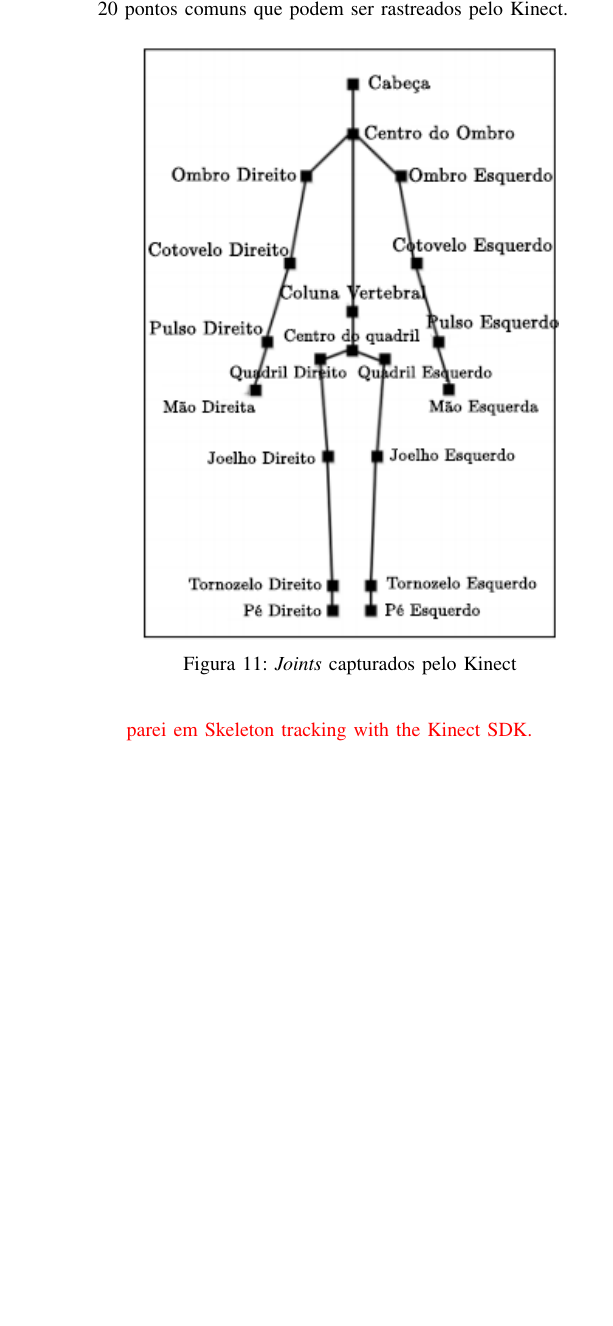
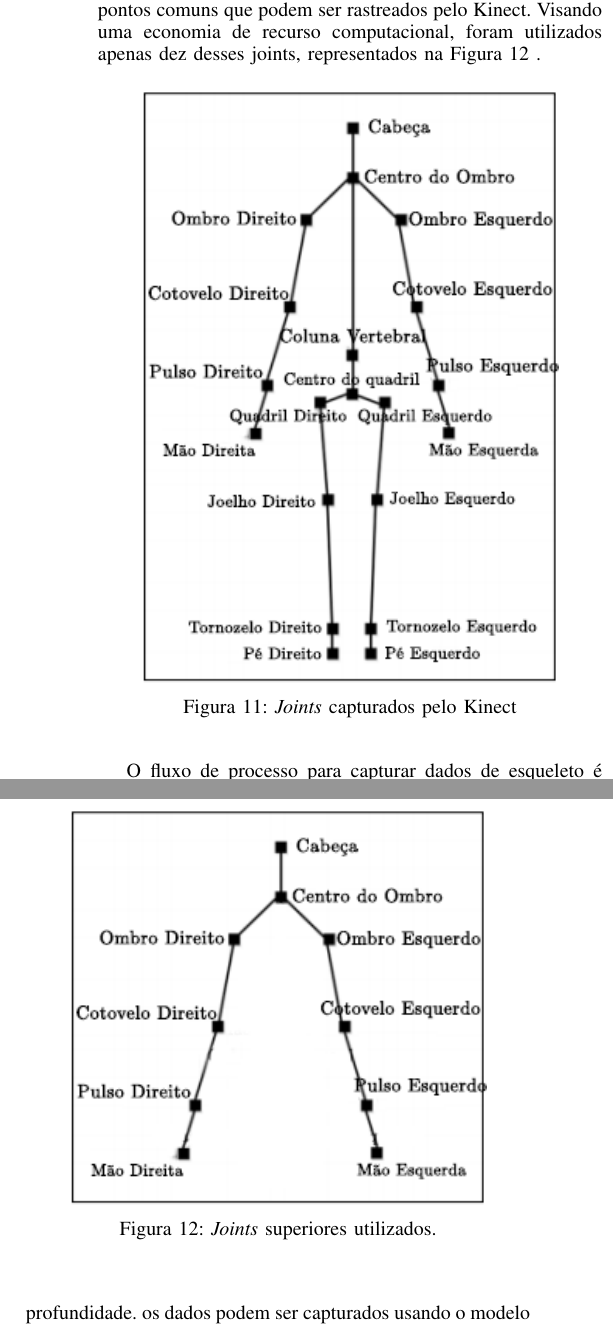
Before and after one commit to juniorug/ArtigoECDU, a LaTeX paper (main.tex, which reads sections/solucao-desenvolvida.tex): part of one column of page 14 of 16 before the commit and two parts of the columns of page 14 of 17 after it, the two joined at a grey line, cut so that both start at the same text, the shorter picture padded with empty space. Compiled offline with pdfLaTeX.

Commit message:
finalizando skeletalTracking

```diff
--- a/sections/solucao-desenvolvida.tex
+++ b/sections/solucao-desenvolvida.tex
@@ -176,7 +176,7 @@ Para superar tais problemas e rastrear diferentes articulações independentemen
 
 As posições dos \textit{joints} são medidas por três coordenadas ($X, Y$ e $Z$), onde $X$ e $Y$ definem a posição do \textit{joint} e $Z$ representa a distância ao sensor. Para obter as coordenadas adequadas, o sensor calcula as três visualizações da mesma imagem: vista frontal, vista esquerda e vista superior, pelo qual o sensor define a proposta do corpo 3D. nesta classe, o fluxo de processamento  utiliza os dados de profundidade e combina com os dados da floresta de decisão e gera os segmentos do corpo. Uma vez que todas as partes são identificadas com base nos dados rotulados, o sensor identifica as articulações do corpo. O sensor calcula a vista 3D a partir da parte superior, frente e esquerda das juntas propostas. Então, o sensor começa a rastrear o esqueleto humano e o movimento do corpo com base nos pontos comuns propostos e na visão 3D.
 
-O SDK do \textit{Kinect} fornece um conjunto de API's que facilitam a manipulação de \textit{joints}. Cada \textit{joint} é identificado pelo seu nome (cabeça, ombros, cotovelos, pulsos, braços, coluna, quadris, joelhos, tornozelos, etc.) e o estado do rastreamento, determinado por \textit{Tracked, Not Tracked,} ou \textit{Inferred}. a imagem \ref{fig:human_joints} representa o esqueleto humano completo de frente, com os 20 pontos comuns que podem ser rastreados pelo Kinect.
+O SDK do \textit{Kinect} fornece um conjunto de API's que facilitam a manipulação de \textit{joints}. Cada \textit{joint} é identificado pelo seu nome (cabeça, ombros, cotovelos, pulsos, braços, coluna, quadris, joelhos, tornozelos, etc.) e o estado do rastreamento, determinado por \textit{Tracked, Not Tracked,} ou \textit{Inferred}. a Figura \ref{fig:human_joints} representa o esqueleto humano completo de frente, com os 20 pontos comuns que podem ser rastreados pelo Kinect. Visando uma economia de recurso computacional, foram utilizados apenas dez desses joints, representados na Figura  \ref{fig:human_joints2} .
 
 
 \begin{figure}[ht]
@@ -186,6 +186,25 @@ O SDK do \textit{Kinect} fornece um conjunto de API's que facilitam a manipulaç
 \label{fig:human_joints}
 \end{figure}
 
+\begin{figure}[ht]
+\centering
+\includegraphics[width=0.4\textwidth]{images/human_joints_2.png}
+\caption{\textit{Joints} superiores utilizados.}
+\label{fig:human_joints2}
+\end{figure}
 
-\textcolor{red}{parei em Skeleton tracking with the Kinect SDK. %vamos adicionar os joints que sao utilizados (seated mode); "Start tracking skeleton joints", "Get Kinect running and instantiate skeleton
-%tracking", "Enabling and disabling the skeleton stream", "Processing the skeleton frames"
+O fluxo de processo para capturar dados de esqueleto é o mesmo que o usado para os fluxos de dados de cor e profundidade. os dados podem ser capturados usando o modelo de evento ou o modelo de \textit{polling}. O modelo utilizado na solução é o modelo de evento.  O objeto \textit{KinectSensor} tem um evento chamado \textit{SkeletonFrameReady}, que dispara cada vez que novos dados de esqueleto se tornam disponíveis no sensor. Cada quadro de \textit{SkeletonStream} produz uma coleção de objetos de esqueleto. Cada objeto de esqueleto contém os dados para seus pontos de junção, que estão envolvidos dentro do objeto \textit{JointCollection}. Cada articulação possui seu próprio tipo de modo de rastreamento e informações adicionais para representar as posições.
+
+Sempre que uma nova estrutura de esqueleto é enviada pelos sensores, o método \textit{sensor\_SkeletonFrameReady()} é invocado já que está registrado no evento \textit{SkeletonFrameReady}. O método é invocado passando um argumento do tipo \textit{SkeletonFrameReadyEventArgs}. O argumento de evento tem um método chamado \textit{OpenSkeletonFrame()} que lê o objeto \textit{SkeletonFrame} atual do sensor. O objeto \textit{SkeletonFrame} é enviado então para o método \textit{PrintTrackedCoordinates}, responsável por calcular a distância entre o sujeito e o \textit{Kinect}. O método \textit{PrintTrackedCoordinates} obtém as coordenadas $X$, $Y$, e $Z$ dos dez \textit{joints} observáveis, calcula a distância, para cada um deles, e finalmente, calcula a média entre essas distâncias. O cálculo da distância leva em conta a distancia entre dois pontos no mapa: A (câmera do \textit{kinect}) e B (Pessoa) é obtida através da Fórmula \ref{eq:distancia1}:
+
+\begin{align}
+    d_{AB} &= \sqrt[]{{(X_{B} - X_{A})}^2 + {(Y_{B} - Y_{A})}^2 + {(Z_{B} - Z_{A})}^2}
+    \label{eq:distancia1}
+\end{align}
+
+Que é derivada do teorema de Pitágoras e pode ser aplicado pra $n$ planos:
+
+\begin{align}
+    \sqrt[]{\sum_{i=1}^{n}{(i_{B} - i_{A})}^2}
+    \label{eq:pitagoras}
+\end{align}
```
Also changed, not shown: sections/referencial-teorico.tex (+1 -1 lines), images/human_joints_2.png (added), sections/solucao-desenvolvida.tex (24 more changed lines), 1 other file.
